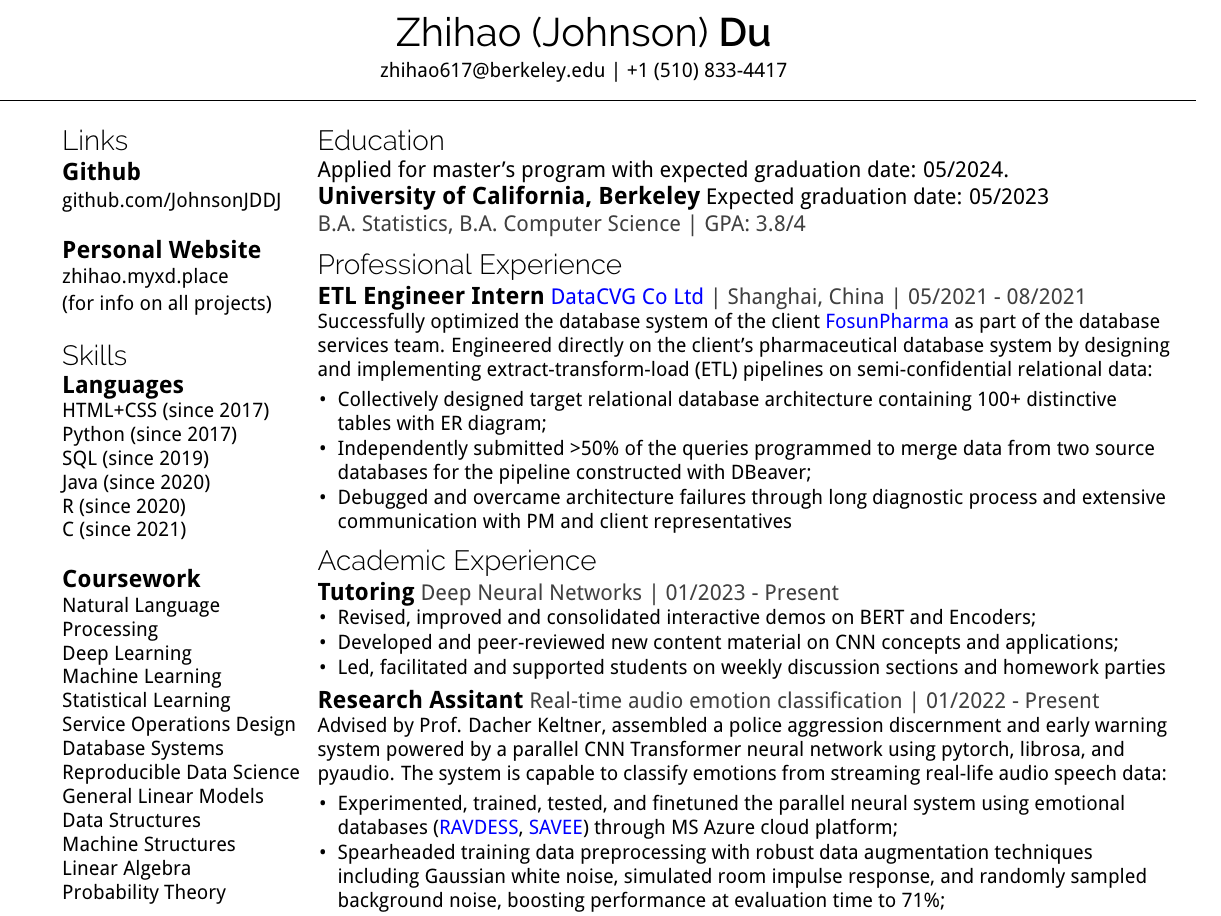
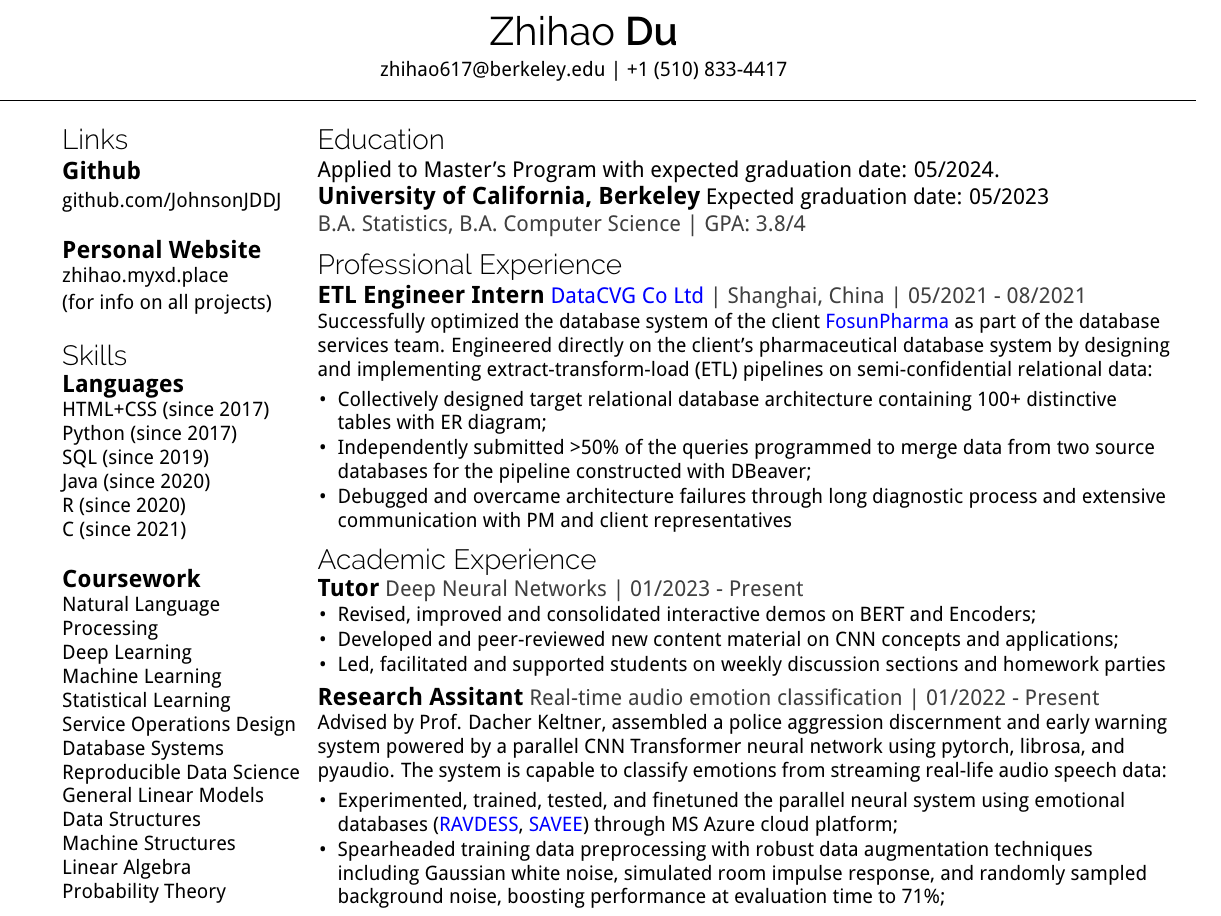
Before and after one commit to JohnsonJDDJ/resume, a LaTeX CV (professional/resume.tex): part of the page, cut so that both start at the same text. Compiled offline with pdfLaTeX.

Commit message:
some update

```diff
--- a/professional/resume.tex
+++ b/professional/resume.tex
@@ -5,7 +5,7 @@
 \geometry{top=1cm, left=0.5cm, right=1.5cm, bottom=1cm}
 
 \begin{document}
-\name{Zhihao (Johnson)}{Du}
+\name{Zhihao}{Du}
 \contact{\href{mailto:zhihao617@berkeley.edu}{zhihao617@berkeley.edu} | +1 (510) 833-4417}
 \headerline
 \noindent
@@ -62,7 +62,7 @@
 \begin{minipage}[t]{0.77\textwidth}
 \vspace{-1\baselineskip}
 \section{Education}
-    Applied for master's program with expected graduation date: 05/2024.
+    Applied to Master's Program with expected graduation date: 05/2024.
     \longitem{University of California, Berkeley}{Expected graduation date: 05/2023}{B.A. Statistics, B.A. Computer Science}{GPA: 3.8/4}
 
 \vspace{-0.5\baselineskip}
@@ -81,7 +81,7 @@
 \vspace{-0.5\baselineskip}
 \section{Academic Experience}
     % Tutoring
-    \shortitem{Tutoring}{Deep Neural Networks | 01/2023 - Present}
+    \shortitem{Tutor}{Deep Neural Networks | 01/2023 - Present}
     \itemdetails{
         \begin{itemize}[itemsep=-4pt, leftmargin=10pt]
             \item Revised, improved and consolidated interactive demos on BERT and Encoders;
```
Also changed, not shown: professional/resume.pdf, 1 other file.
